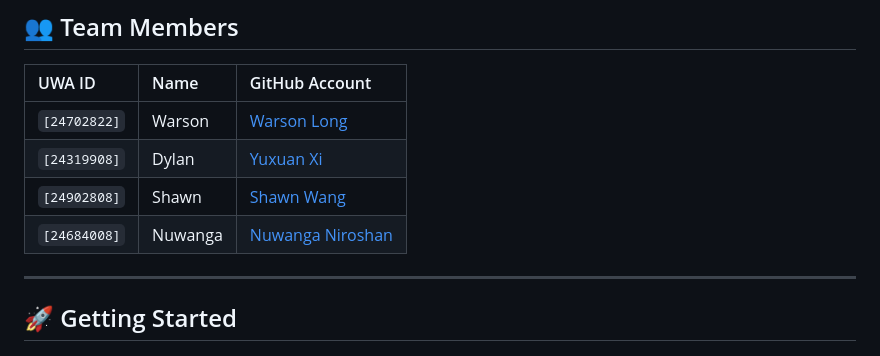
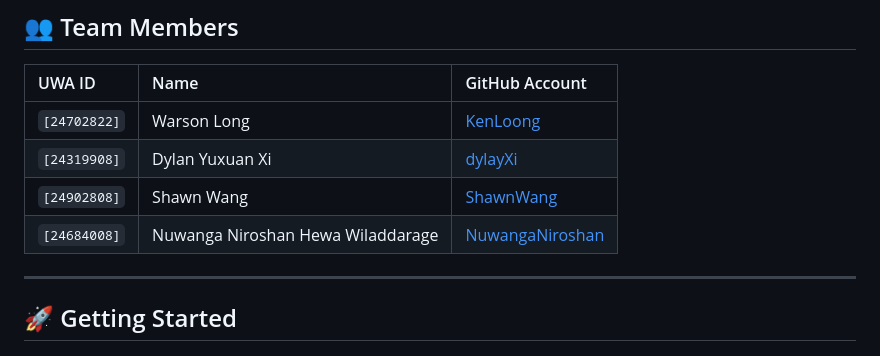
Before and after one commit to KenLoong/agile-group-uwa-skill-swap, a Markdown page: readme.md, the part around the change. Drawn GitHub-style.

Commit message:
Update README details

```diff
--- a/readme.md
+++ b/readme.md
@@ -38,10 +38,10 @@ In a university environment, students possess diverse talents beyond their prima
 
 | UWA ID | Name | GitHub Account |
 | :--- | :--- | :--- |
-| `[24702822]` | Warson | [Warson Long](https://github.com/WarsonLong) |
-| `[24319908]` | Dylan | [Yuxuan Xi](https://github.com/dylayXi) |
-| `[24902808]` | Shawn | [Shawn Wang](https://github.com/ShawnWang) |
-| `[24684008]` | Nuwanga | [Nuwanga Niroshan](https://github.com/NuwangaNiroshan) |
+| `[24702822]` | Warson Long | [KenLoong](https://github.com/KenLoong) |
+| `[24319908]` | Dylan Yuxuan Xi | [dylayXi](https://github.com/dylayXi) |
+| `[24902808]` | Shawn Wang | [ShawnWang](https://github.com/ShawnWang) |
+| `[24684008]` | Nuwanga Niroshan Hewa Wiladdarage | [NuwangaNiroshan](https://github.com/NuwangaNiroshan) |
 
 ---
 
```
